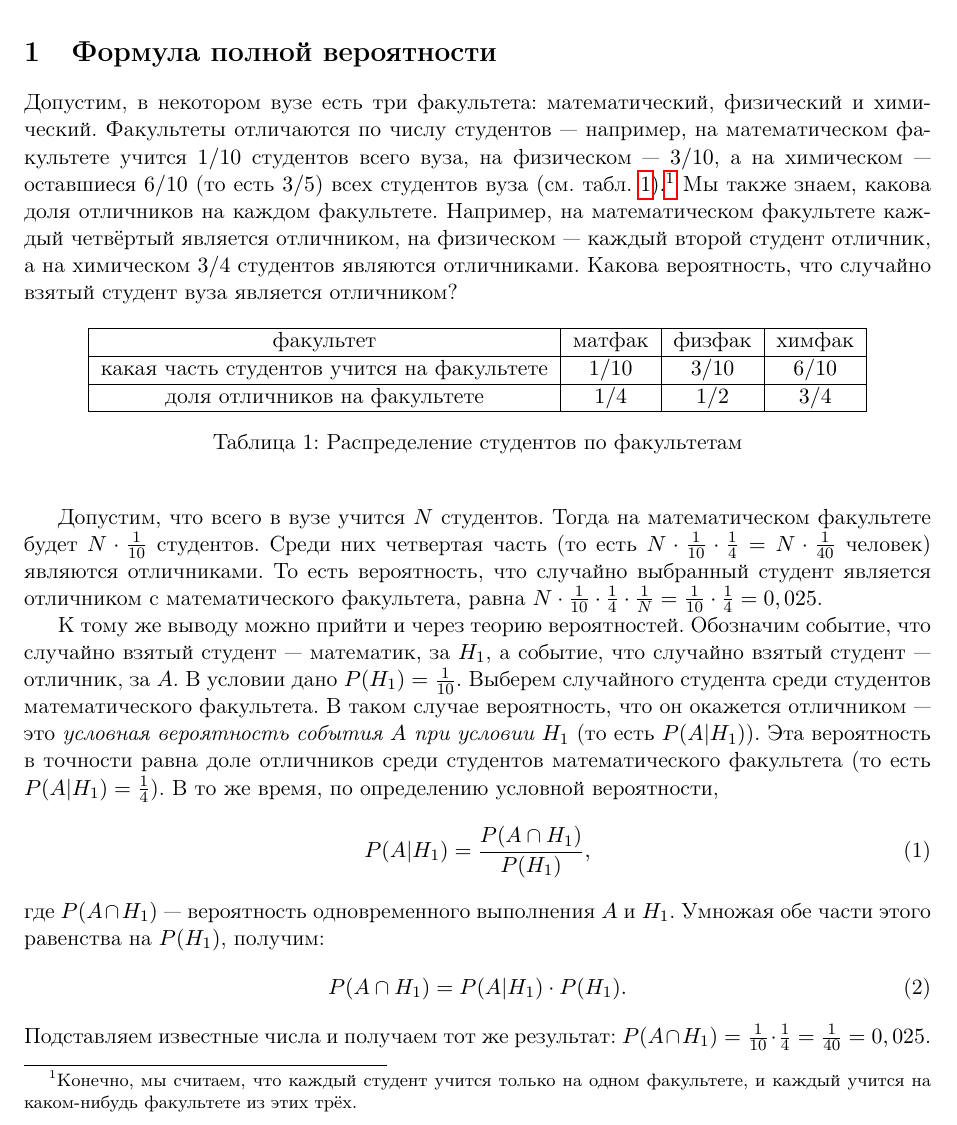
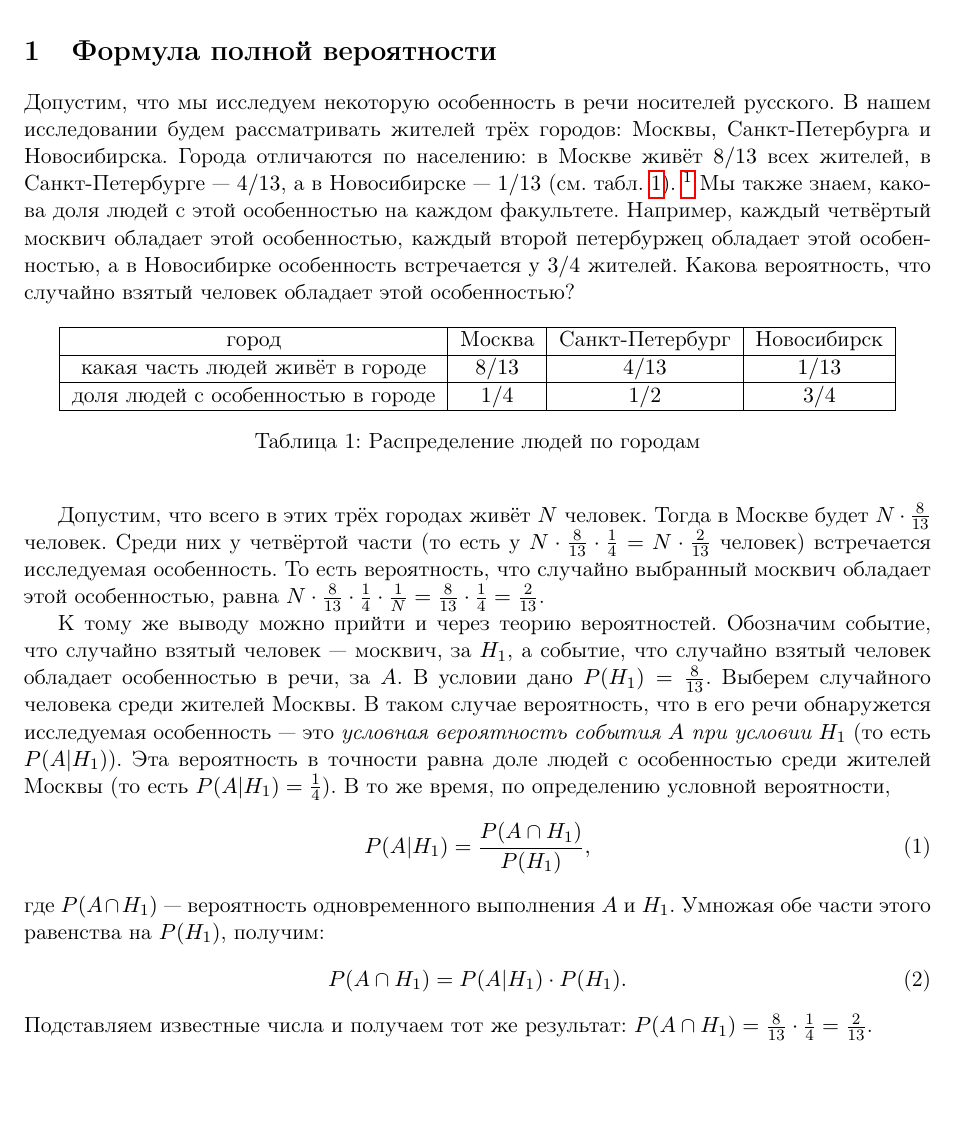
Before and after one commit to AjnoEO/prob-theory-lesson-2, a LaTeX document (ling_lecture2.tex): part of page 1 of 8, cut so that both start at the same text, the shorter picture padded with empty space. Compiled offline with pdfLaTeX.

Commit message:
Заменил факультеты на города и особенность речи

```diff
--- a/ling_lecture2.tex
+++ b/ling_lecture2.tex
@@ -7,57 +7,55 @@
 \date{??.01.2027}
 \begin{document}
 \section{Формула полной вероятности}
-Допустим, в некотором вузе есть три факультета: математический, физический и
-химический. Факультеты отличаются по числу студентов~--- например, на математическом
-факультете учится $1/10$ студентов всего вуза, на физическом~--- $3/10$, а на
-химическом~--- оставшиеся $6/10$ (то есть $3/5$) всех студентов вуза (см.
-табл.~\ref{otlichniki}).\footnote{Конечно, мы считаем, что каждый студент учится
-только на одном факультете, и каждый учится на каком-нибудь факультете из этих
-трёх.} Мы также знаем, какова доля отличников на каждом факультете. Например, на
-математическом факультете каждый четвёртый является отличником, на физическом~---
-каждый второй студент отличник, а на химическом $3/4$ студентов являются
-отличниками. Какова вероятность, что случайно взятый студент вуза является
-отличником?
+Допустим, что мы исследуем некоторую особенность в речи носителей русского. В нашем
+исследовании будем рассматривать жителей трёх городов: Москвы, Санкт-Петербурга и
+Новосибирска. Города отличаются по населению: в Москве живёт $8/13$ всех жителей,
+в Санкт-Петербурге~--- $4/13$, а в Новосибирске~--- $1/13$ (см. табл.~\ref{osobennost}).
+\footnote{Конечно, мы считаем, что любой человек живёт только в одном городе, и каждый
+живёт в каком-то из этих трёх городов.} Мы также знаем, какова доля людей с этой\
+особенностью на каждом факультете. Например, каждый четвёртый москвич обладает этой
+особенностью, каждый второй петербуржец обладает этой особенностью, а в Новосибирке
+особенность встречается у $3/4$ жителей. Какова вероятность, что случайно взятый
+человек обладает этой особенностью?
 
 \begin{table}[hbt]
 	\begin{center}
 		\begin{tabular}{|c|c|c|c|c|c|c|}
 			\hline
-			факультет & матфак & физфак & химфак \\
+			город & Москва & Санкт-Петербург & Новосибирск \\
 			\hline
-			какая часть студентов учится на факультете & $1/10$  & $3/10$ & $6/10$ \\
+			какая часть людей живёт в городе & $8/13$  & $4/13$ & $1/13$ \\
 			\hline
-			доля отличников на факультете & $1/4$ & $1/2$ & $3/4$\\
+			доля людей с особенностью в городе & $1/4$ & $1/2$ & $3/4$\\
 			\hline
 		\end{tabular}
-		\caption{Распределение студентов по факультетам}\label{otlichniki}
+		\caption{Распределение людей по городам}\label{osobennost}
 	\end{center}
 \end{table}
 
-Допустим, что всего в вузе учится $N$ студентов. Тогда на математическом факультете
-будет $N\cdot \frac{1}{10}$ студентов. Среди них четвертая часть (то есть
-$N\cdot \frac{1}{10} \cdot \frac{1}{4}=N\cdot \frac{1}{40}$ человек) являются
-отличниками. То есть вероятность, что случайно выбранный студент является отличником
-с математического факультета, равна
-$N \cdot \frac{1}{10} \cdot \frac{1}{4} \cdot \frac{1}{N}
-= \frac{1}{10} \cdot \frac{1}{4}=0,025$.
+Допустим, что всего в этих трёх городах живёт $N$ человек. Тогда в Москве
+будет $N\cdot \frac{8}{13}$ человек. Среди них у четвёртой части (то есть у
+$N\cdot \frac{8}{13} \cdot \frac{1}{4}=N\cdot \frac{2}{13}$ человек) встречается
+исследуемая особенность. То есть вероятность, что случайно выбранный москвич
+обладает этой особенностью, равна $N \cdot \frac{8}{13} \cdot \frac{1}{4}
+\cdot \frac{1}{N} = \frac{8}{13} \cdot \frac{1}{4}= \frac{2}{13}$.
 
 К тому же выводу можно прийти и через теорию вероятностей. Обозначим событие, что
-случайно взятый студент~--- математик, за $H_1$, а событие, что случайно взятый
-студент~--- отличник, за $A$. В условии дано $P(H_1) = \frac{1}{10}$. Выберем
-случайного студента среди студентов математического факультета. В таком случае
-вероятность, что он окажется отличником~--- это \emph{условная вероятность события
-$A$ при условии $H_1$} (то есть $P(A|H_1)$). Эта вероятность в точности равна доле
-отличников среди студентов математического факультета (то есть $P(A \vert H_1)
-= \frac{1}{4}$). В то же время, по определению условной вероятности,
+случайно взятый человек~--- москвич, за $H_1$, а событие, что случайно взятый
+человек обладает особенностью в речи, за $A$. В условии дано $P(H_1) = \frac{8}{13}$.
+Выберем случайного человека среди жителей Москвы. В таком случае вероятность, что в
+его речи обнаружется исследуемая особенность~--- это \emph{условная вероятность события
+$A$ при условии $H_1$} (то есть $P(A \vert H_1)$). Эта вероятность в точности равна доле
+людей с особенностью среди жителей Москвы (то есть $P(A \vert H_1) = \frac{1}{4}$).
+В то же время, по определению условной вероятности,
 \begin{equation}
-	P(A|H_1)=\frac{P(A\cap H_1)}{P(H_1)},
+	P(A \vert H_1)=\frac{P(A \cap H_1)}{P(H_1)},
 \end{equation}
-где $P(A\cap H_1)$~--- вероятность одновременного выполнения $A$ и $H_1$. Умножая
+где $P(A \cap H_1)$~--- вероятность одновременного выполнения $A$ и $H_1$. Умножая
 обе части этого равенства на $P(H_1)$, получим:
 \begin{equation}\label{eq:AH1}
-	P(A\cap H_1)=P(A|H_1)\cdot P(H_1).
+	P(A \cap H_1)=P(A|H_1) \cdot P(H_1).
 \end{equation}
 Подставляем известные числа и получаем тот же результат: $P(A \cap H_1) =
-\frac{1}{10} \cdot \frac{1}{4} = \frac{1}{40} = 0,025$.
+\frac{8}{13} \cdot \frac{1}{4} = \frac{2}{13}$.
 
```
Also changed, not shown: ling_lecture2.tex (66 more changed lines).
